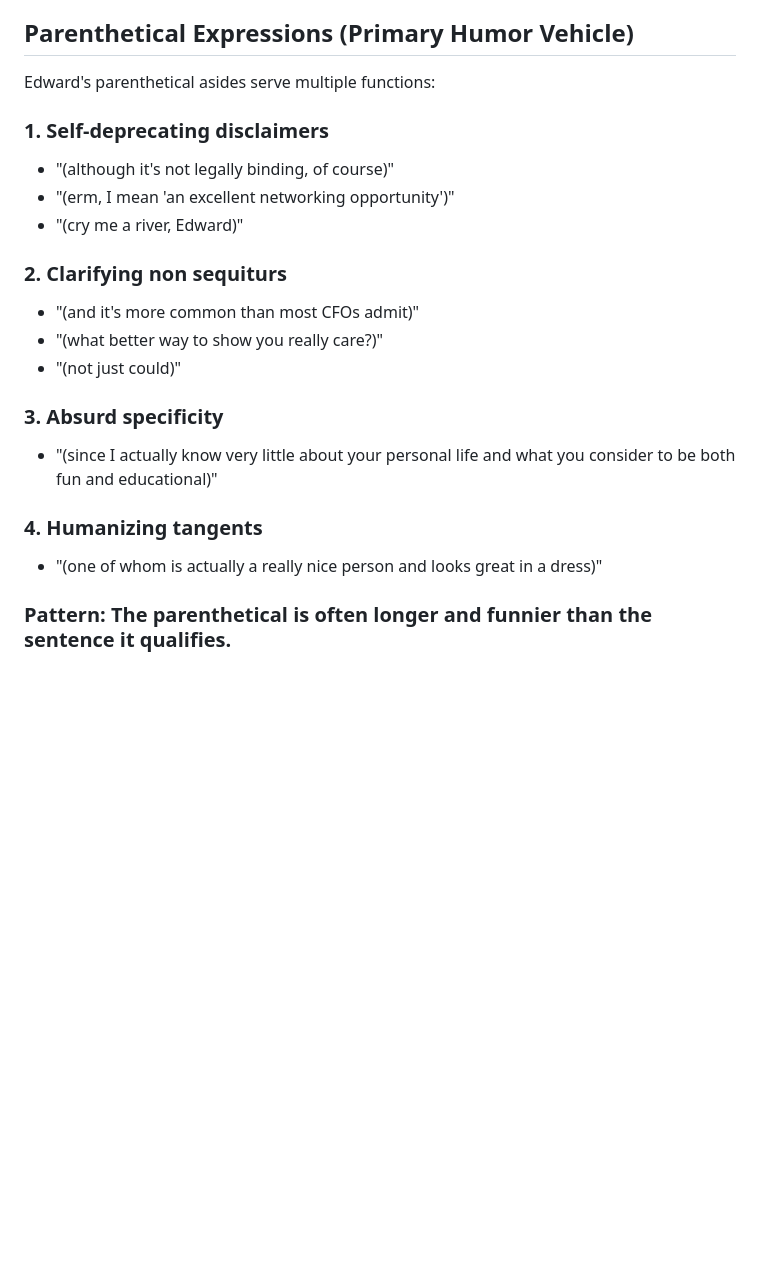
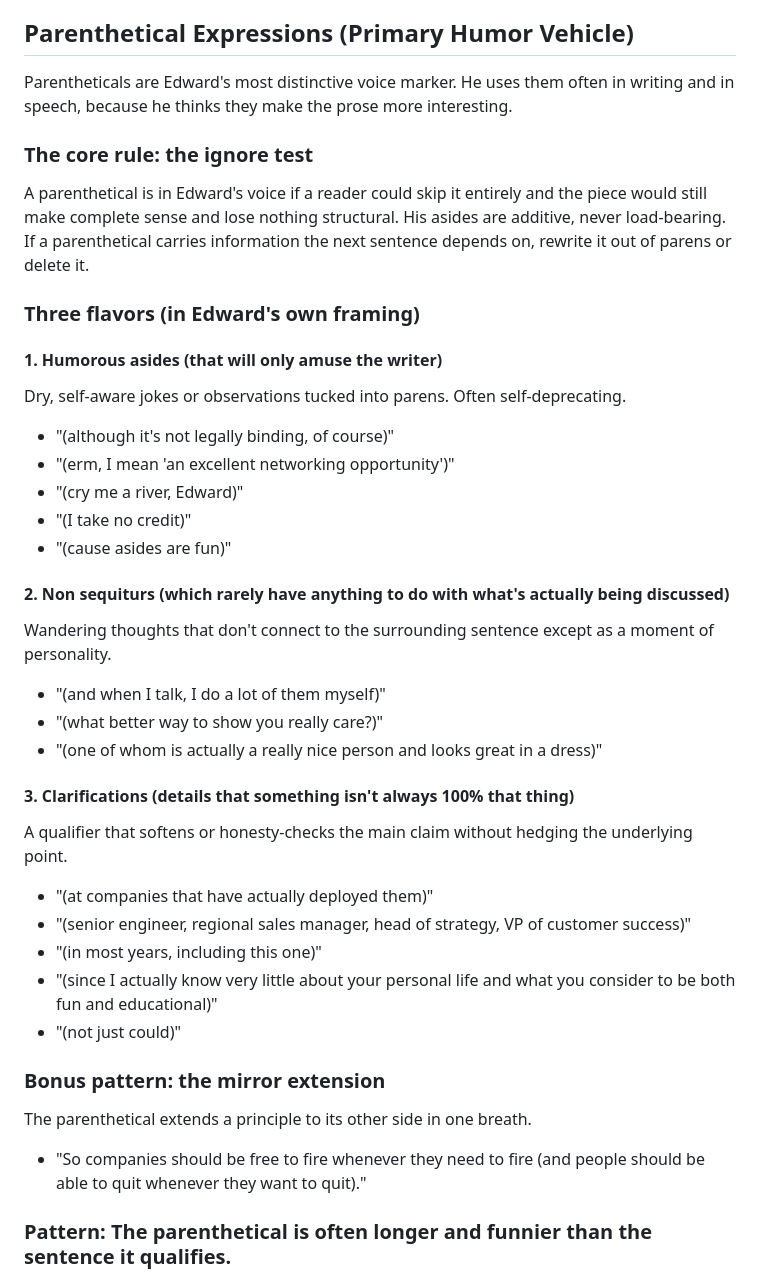
Before and after one commit to ERoske/roske-ai-website, a Markdown page: voice_patterns.md, the part around the change. Drawn GitHub-style; blank space fills up the shorter version.

Commit message:
Refine voice_patterns.md parenthetical guidance per Edward's framework
Replaces the four-category list with Edward's stated three flavors
(humorous asides, non sequiturs, clarifications) plus the bonus
mirror-extension pattern, and adds the core rule that ranks higher
than any category breakdown: the ignore test. A parenthetical is
in Edward's voice if a reader can skip it and the piece still works.
Anything load-bearing in parens is not an aside.

Preserves all existing example phrases by reorganizing them under
the new framework. Adds new examples from Edward's recent feedback.

```diff
--- a/voice_patterns.md
+++ b/voice_patterns.md
@@ -28,23 +28,48 @@
 - NEVER closes with: "Best regards," "Warm regards," "Sincerely," "Cheers"
 
 ## Parenthetical Expressions (Primary Humor Vehicle)
-Edward's parenthetical asides serve multiple functions:
 
-### 1. Self-deprecating disclaimers
+Parentheticals are Edward's most distinctive voice marker. He uses them often in writing and in speech, because he thinks they make the prose more interesting.
+
+### The core rule: the ignore test
+
+A parenthetical is in Edward's voice if a reader could skip it entirely and the piece would still make complete sense and lose nothing structural. His asides are additive, never load-bearing. If a parenthetical carries information the next sentence depends on, rewrite it out of parens or delete it.
+
+### Three flavors (in Edward's own framing)
+
+#### 1. Humorous asides (that will only amuse the writer)
+
+Dry, self-aware jokes or observations tucked into parens. Often self-deprecating.
+
 - "(although it's not legally binding, of course)"
 - "(erm, I mean 'an excellent networking opportunity')"
 - "(cry me a river, Edward)"
+- "(I take no credit)"
+- "(cause asides are fun)"
 
-### 2. Clarifying non sequiturs
-- "(and it's more common than most CFOs admit)"
+#### 2. Non sequiturs (which rarely have anything to do with what's actually being discussed)
+
+Wandering thoughts that don't connect to the surrounding sentence except as a moment of personality.
+
+- "(and when I talk, I do a lot of them myself)"
 - "(what better way to show you really care?)"
+- "(one of whom is actually a really nice person and looks great in a dress)"
+
+#### 3. Clarifications (details that something isn't always 100% that thing)
+
+A qualifier that softens or honesty-checks the main claim without hedging the underlying point.
+
+- "(at companies that have actually deployed them)"
+- "(senior engineer, regional sales manager, head of strategy, VP of customer success)"
+- "(in most years, including this one)"
+- "(since I actually know very little about your personal life and what you consider to be both fun and educational)"
 - "(not just could)"
 
-### 3. Absurd specificity
-- "(since I actually know very little about your personal life and what you consider to be both fun and educational)"
+### Bonus pattern: the mirror extension
 
-### 4. Humanizing tangents
-- "(one of whom is actually a really nice person and looks great in a dress)"
+The parenthetical extends a principle to its other side in one breath.
+
+- "So companies should be free to fire whenever they need to fire (and people should be able to quit whenever they want to quit)."
 
 ### Pattern: The parenthetical is often longer and funnier than the sentence it qualifies.
 
```
